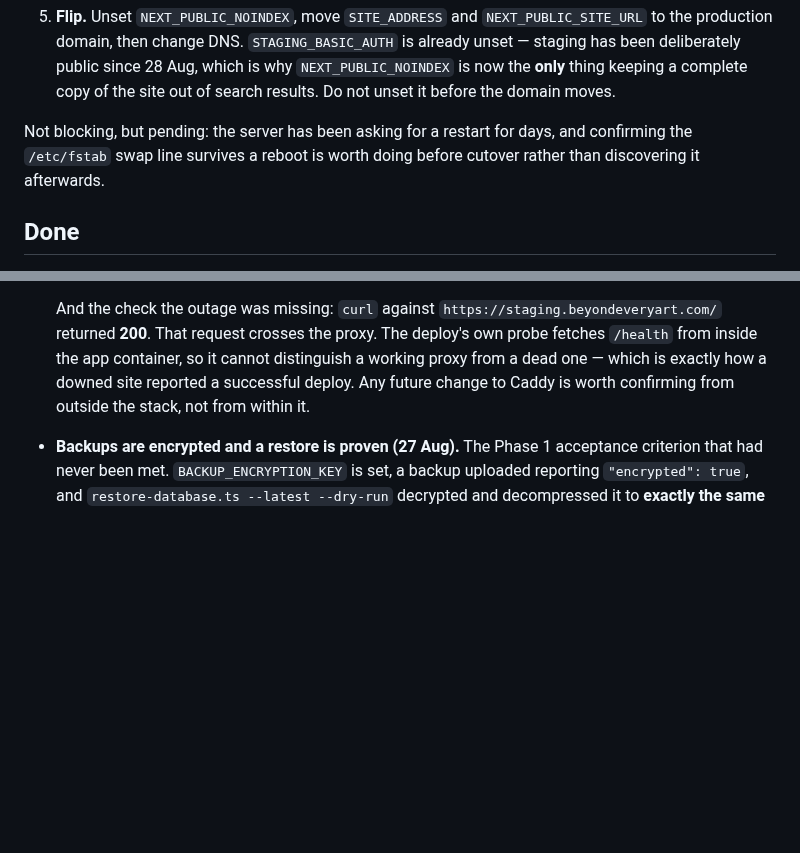
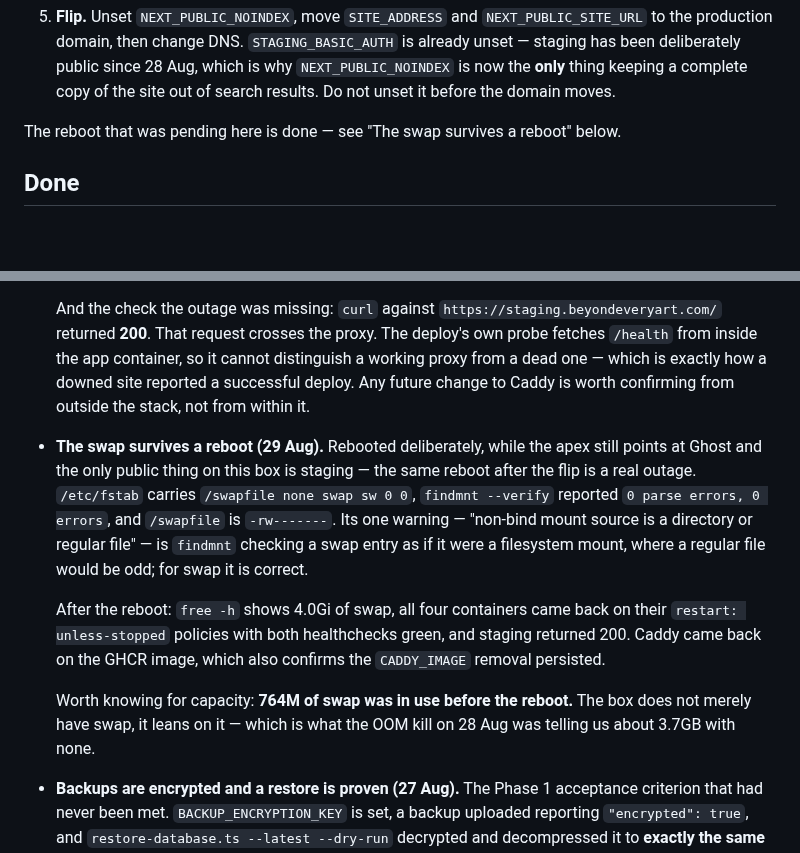
Before and after one commit to tiualvin/beyond-every-art, a Markdown page: docs/DEPLOYMENT_STATUS.md, 2 parts joined by grey strips. Drawn GitHub-style; blank space fills up the shorter version.

Commit message:
Reboot the box while a reboot is still cheap
The restart had been pending for days and was listed as not blocking. It
was worth doing now for a reason that expires: the apex still points at
Ghost, so the only public thing on this machine is staging. The same
reboot after the flip is a real outage.

What it proved: /etc/fstab activates the swap file at boot, all four
containers return on their restart policies with both healthchecks green,
staging answers 200, and Caddy comes back on the GHCR image — which
independently confirms the CADDY_IMAGE removal persisted.

findmnt --verify warns that the swap source is a regular file. That is it
checking a swap entry as though it were a filesystem mount; for swap a
regular file is correct, and the entry is fine.

Also records that 764M of swap was in use beforehand. The box does not
merely have swap now, it leans on it, which is the measurement behind the
28 Aug OOM kill.

```diff
--- a/docs/DEPLOYMENT_STATUS.md
+++ b/docs/DEPLOYMENT_STATUS.md
@@ -60,9 +60,8 @@ In dependency order, what is left before the public cutover:
    keeping a complete copy of the site out of search results. Do not unset it
    before the domain moves.
 
-Not blocking, but pending: the server has been asking for a restart for days,
-and confirming the `/etc/fstab` swap line survives a reboot is worth doing
-before cutover rather than discovering it afterwards.
+The reboot that was pending here is done — see "The swap survives a reboot"
+below.
 
 ## Done
 
@@ -105,6 +104,24 @@ before cutover rather than discovering it afterwards.
   container, so it cannot distinguish a working proxy from a dead one — which
   is exactly how a downed site reported a successful deploy. Any future change
   to Caddy is worth confirming from outside the stack, not from within it.
+
+- **The swap survives a reboot (29 Aug).** Rebooted deliberately, while the
+  apex still points at Ghost and the only public thing on this box is staging —
+  the same reboot after the flip is a real outage. `/etc/fstab` carries
+  `/swapfile none swap sw 0 0`, `findmnt --verify` reported `0 parse errors, 0
+errors`, and `/swapfile` is `-rw-------`. Its one warning — "non-bind mount
+  source is a directory or regular file" — is `findmnt` checking a swap entry as
+  if it were a filesystem mount, where a regular file would be odd; for swap it
+  is correct.
+
+  After the reboot: `free -h` shows 4.0Gi of swap, all four containers came back
+  on their `restart: unless-stopped` policies with both healthchecks green, and
+  staging returned 200. Caddy came back on the GHCR image, which also confirms
+  the `CADDY_IMAGE` removal persisted.
+
+  Worth knowing for capacity: **764M of swap was in use before the reboot.** The
+  box does not merely have swap, it leans on it — which is what the OOM kill on
+  28 Aug was telling us about 3.7GB with none.
 
 - **Backups are encrypted and a restore is proven (27 Aug).** The Phase 1
   acceptance criterion that had never been met. `BACKUP_ENCRYPTION_KEY` is set,
```
